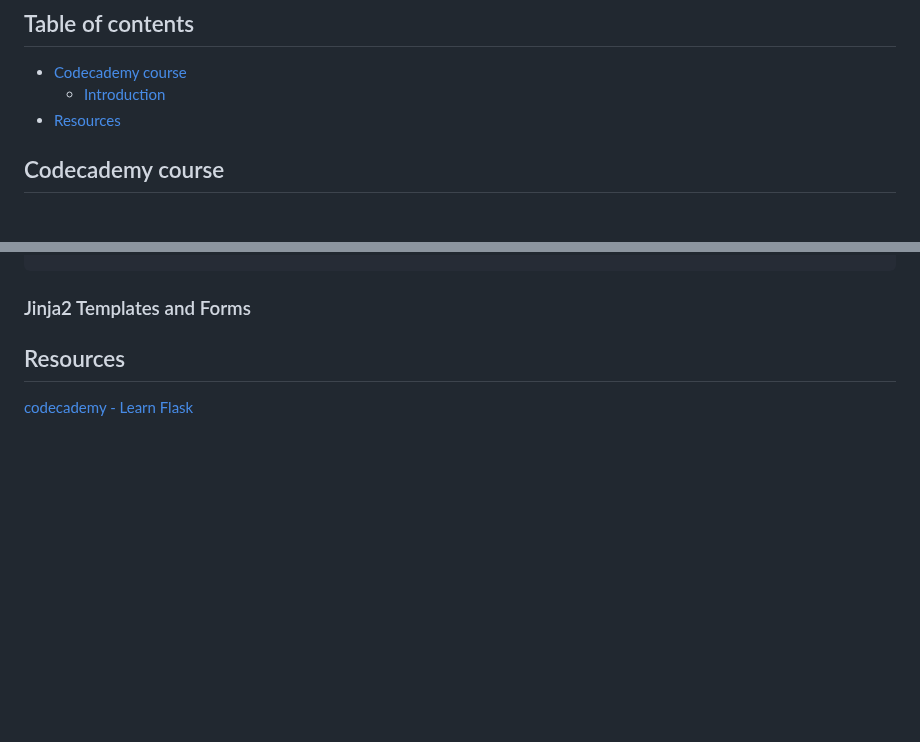
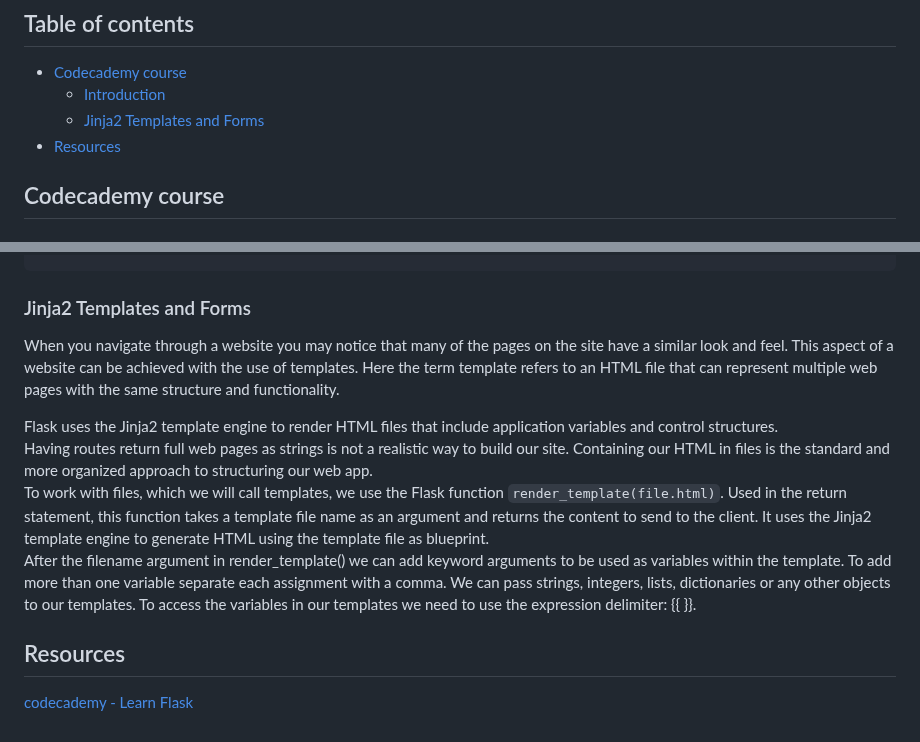
Before and after one commit to artainmo/web-development, a Markdown page: back-front-end/flask/README.md, 2 parts joined by grey strips. Drawn GitHub-style; blank space fills up the shorter version.

````diff
--- a/back-front-end/flask/README.md
+++ b/back-front-end/flask/README.md
@@ -3,6 +3,7 @@
 ## Table of contents
 - [Codecademy course](#Codecademy-course)
   - [Introduction](#Introduction)
+  - [Jinja2 Templates and Forms](#Jinja2-Templates-and-Forms)
 - [Resources](#Resources)
 
 
@@ -54,6 +55,13 @@ def orders(user_name, order_id): #user_name and order_id are defined in the URL
 ```
 
 ### Jinja2 Templates and Forms
+When you navigate through a website you may notice that many of the pages on the site have a similar look and feel. This aspect of a website can be achieved with the use of templates. Here the term template refers to an HTML file that can represent multiple web pages with the same structure and functionality.
+
+Flask uses the Jinja2 template engine to render HTML files that include application variables and control structures.<br>
+Having routes return full web pages as strings is not a realistic way to build our site. Containing our HTML in files is the standard and more organized approach to structuring our web app.<br>
+To work with files, which we will call templates, we use the Flask function `render_template(file.html)`. Used in the return statement, this function takes a template file name as an argument and returns the content to send to the client. It uses the Jinja2 template engine to generate HTML using the template file as blueprint.<br>
+After the filename argument in render_template() we can add keyword arguments to be used as variables within the template. To add more than one variable separate each assignment with a comma. We can pass strings, integers, lists, dictionaries or any other objects to our templates. To access the variables in our templates we need to use the expression delimiter: {{ }}.
+
 
 ## Resources
 [codecademy - Learn Flask](https://www.codecademy.com/learn/learn-flask)
````
